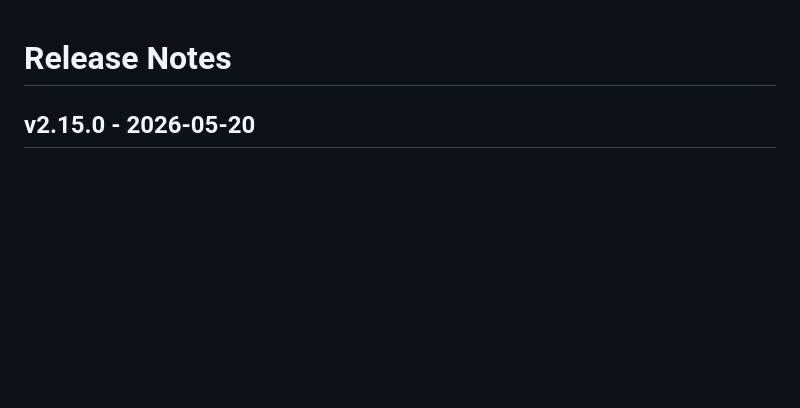
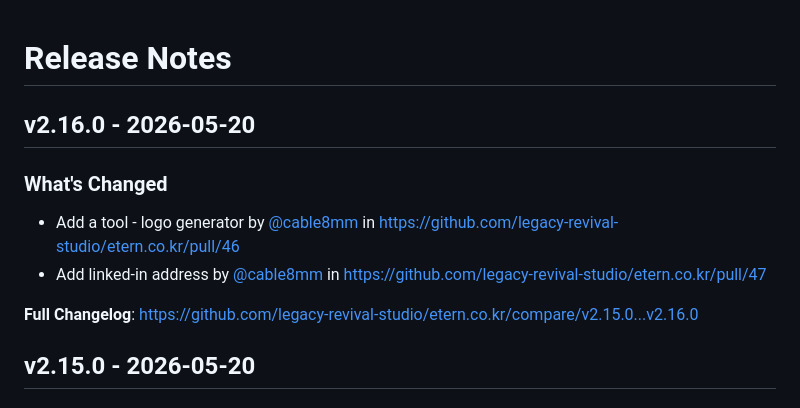
Before and after one commit to cable8mm/etern.co.kr, a Markdown page: CHANGELOG.md, the part around the change. GitHub-like rendering; blank space fills up the shorter version.

Commit message:
Update CHANGELOG

```diff
--- a/CHANGELOG.md
+++ b/CHANGELOG.md
@@ -1,4 +1,13 @@
 # Release Notes
+
+## v2.16.0 - 2026-05-20
+
+### What's Changed
+
+* Add a tool - logo generator by [@cable8mm](https://github.com/cable8mm) in https://github.com/legacy-revival-studio/etern.co.kr/pull/46
+* Add linked-in address by [@cable8mm](https://github.com/cable8mm) in https://github.com/legacy-revival-studio/etern.co.kr/pull/47
+
+**Full Changelog**: https://github.com/legacy-revival-studio/etern.co.kr/compare/v2.15.0...v2.16.0
 
 ## v2.15.0 - 2026-05-20
 
```
